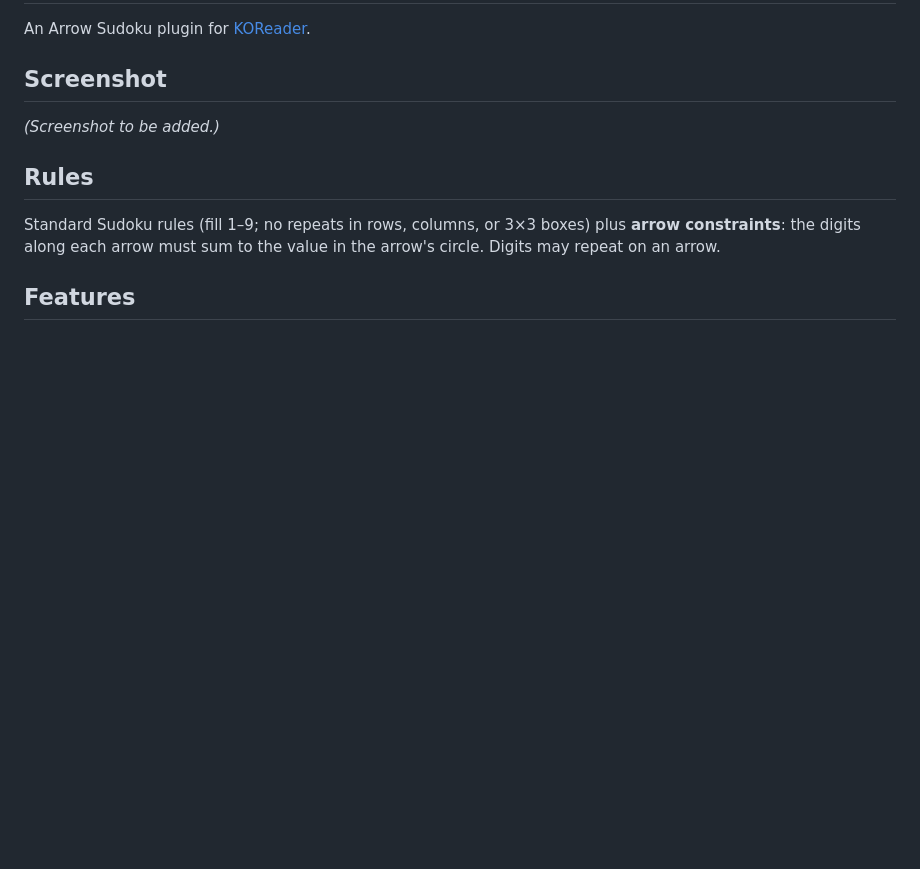
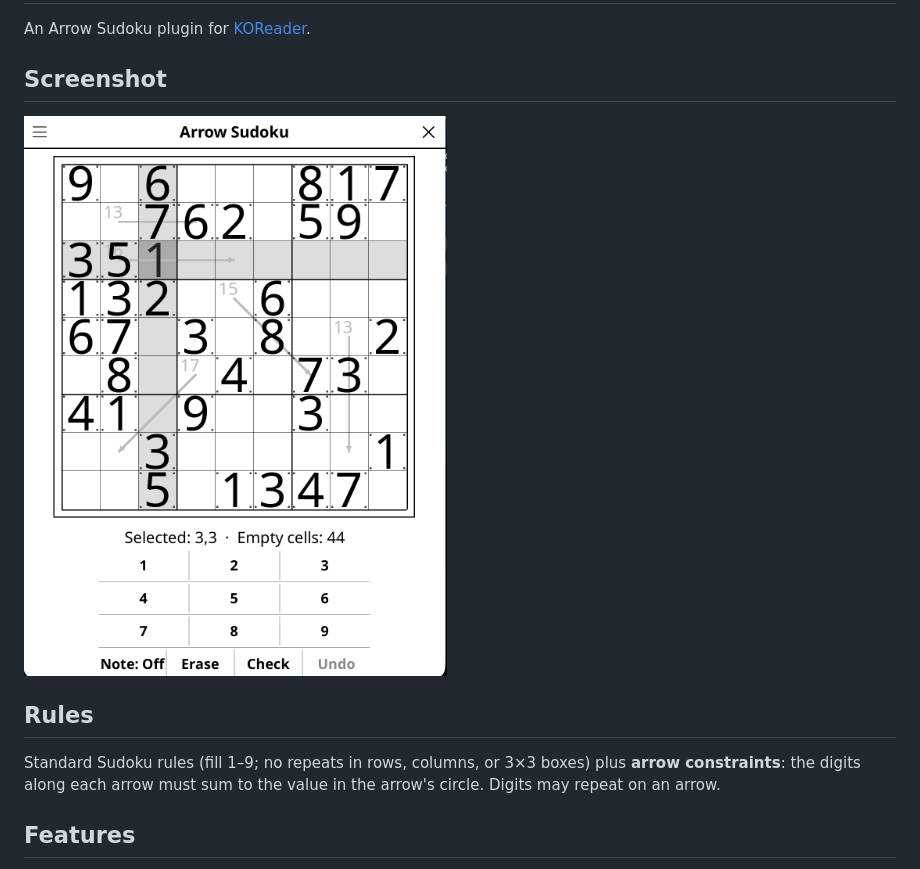
Before and after one commit to t2ym5u/arrowsudoku.koplugin, a Markdown page: README.md, the part around the change. Drawn GitHub-style; pictures changed too: images/arrow-sudoku.png (added); blank space fills up the shorter version.

Commit message:
docs: add screenshot to README

```diff
--- a/README.md
+++ b/README.md
@@ -4,7 +4,7 @@ An Arrow Sudoku plugin for [KOReader](https://github.com/koreader/koreader).
 
 ## Screenshot
 
-*(Screenshot to be added.)*
+![Screenshot](images/arrow-sudoku.png)
 
 ## Rules
 
```
